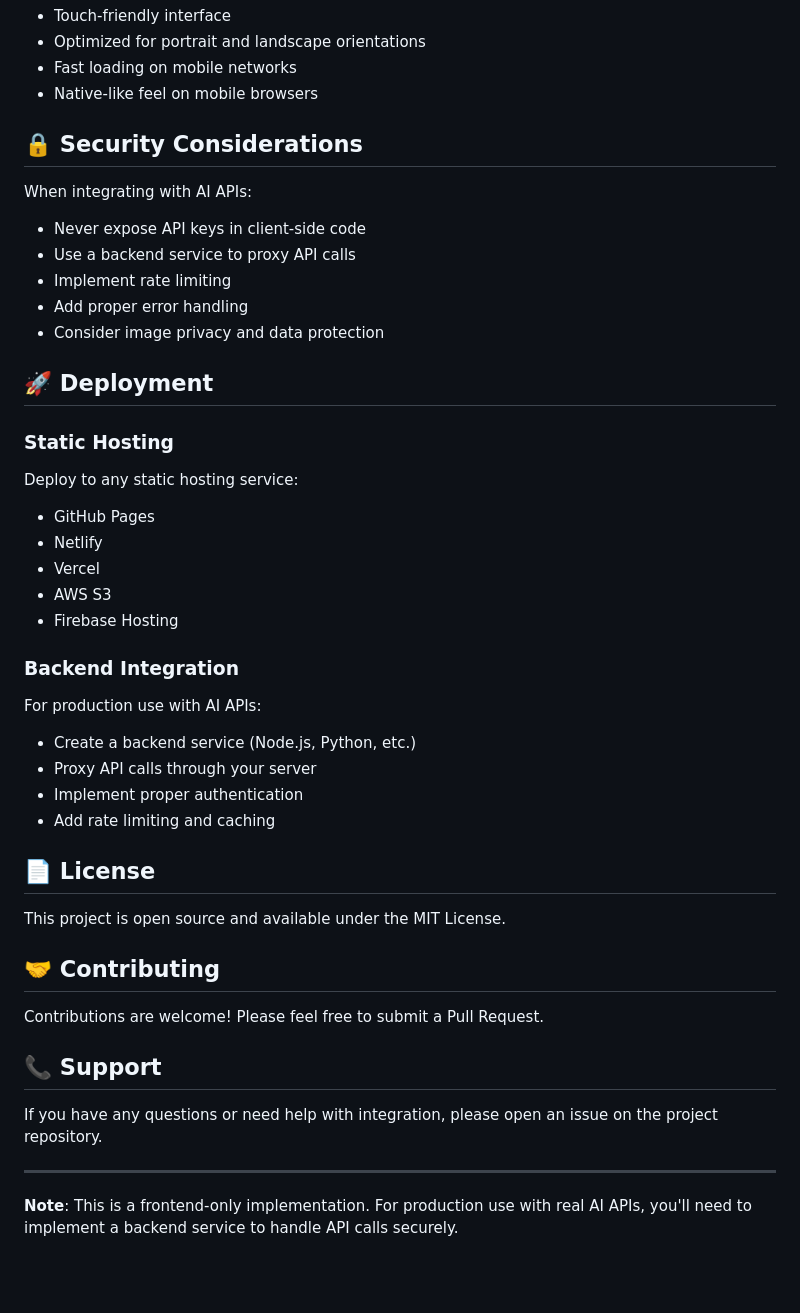
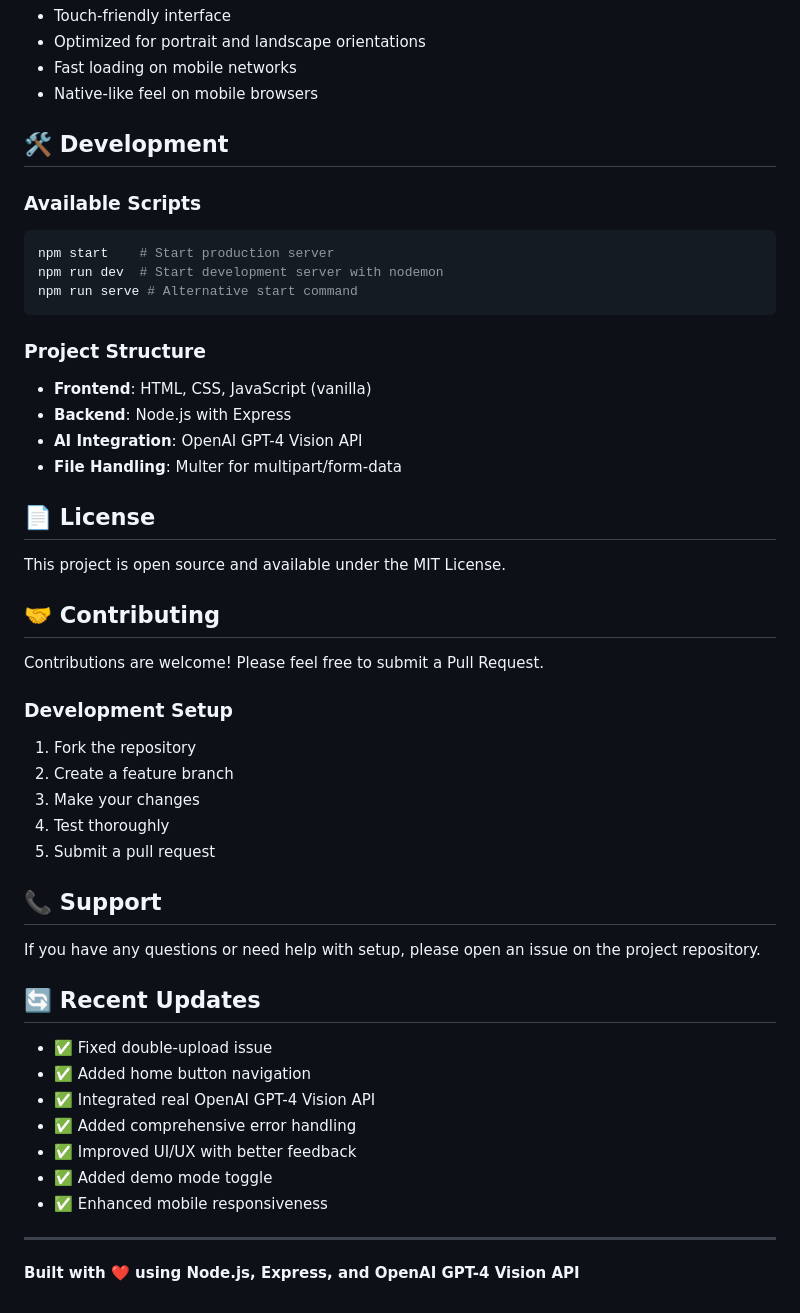
Before and after one commit to DeveloperKartikkkk/image-captioning-app, a Markdown page: README.md, the part around one of its changes. Drawn GitHub-style; blank space fills up the shorter version.

Commit message:
Update README with comprehensive setup and deployment instructions

````diff
--- a/README.md
+++ b/README.md
@@ -180,31 +174,20 @@ The app is fully responsive and optimized for mobile devices:
 - Fast loading on mobile networks
 - Native-like feel on mobile browsers
 
-## 🔒 Security Considerations
+## 🛠️ Development
 
-When integrating with AI APIs:
-- Never expose API keys in client-side code
-- Use a backend service to proxy API calls
-- Implement rate limiting
-- Add proper error handling
-- Consider image privacy and data protection
+### Available Scripts
+```bash
+npm start    # Start production server
+npm run dev  # Start development server with nodemon
+npm run serve # Alternative start command
+```
 
-## 🚀 Deployment
-
-### Static Hosting
-Deploy to any static hosting service:
-- GitHub Pages
-- Netlify
-- Vercel
-- AWS S3
-- Firebase Hosting
-
-### Backend Integration
-For production use with AI APIs:
-- Create a backend service (Node.js, Python, etc.)
-- Proxy API calls through your server
-- Implement proper authentication
-- Add rate limiting and caching
+### Project Structure
+- **Frontend**: HTML, CSS, JavaScript (vanilla)
+- **Backend**: Node.js with Express
+- **AI Integration**: OpenAI GPT-4 Vision API
+- **File Handling**: Multer for multipart/form-data
 
 ## 📄 License
 
@@ -214,10 +197,27 @@ This project is open source and available under the MIT License.
 
 Contributions are welcome! Please feel free to submit a Pull Request.
 
+### Development Setup
+1. Fork the repository
+2. Create a feature branch
+3. Make your changes
+4. Test thoroughly
+5. Submit a pull request
+
 ## 📞 Support
 
-If you have any questions or need help with integration, please open an issue on the project repository.
+If you have any questions or need help with setup, please open an issue on the project repository.
+
+## 🔄 Recent Updates
+
+- ✅ Fixed double-upload issue
+- ✅ Added home button navigation
+- ✅ Integrated real OpenAI GPT-4 Vision API
+- ✅ Added comprehensive error handling
+- ✅ Improved UI/UX with better feedback
+- ✅ Added demo mode toggle
+- ✅ Enhanced mobile responsiveness
 
 ---
 
-**Note**: This is a frontend-only implementation. For production use with real AI APIs, you'll need to implement a backend service to handle API calls securely.
+**Built with ❤️ using Node.js, Express, and OpenAI GPT-4 Vision API**
````
Also changed, not shown: other parts of README.md (+101 -107 lines).
